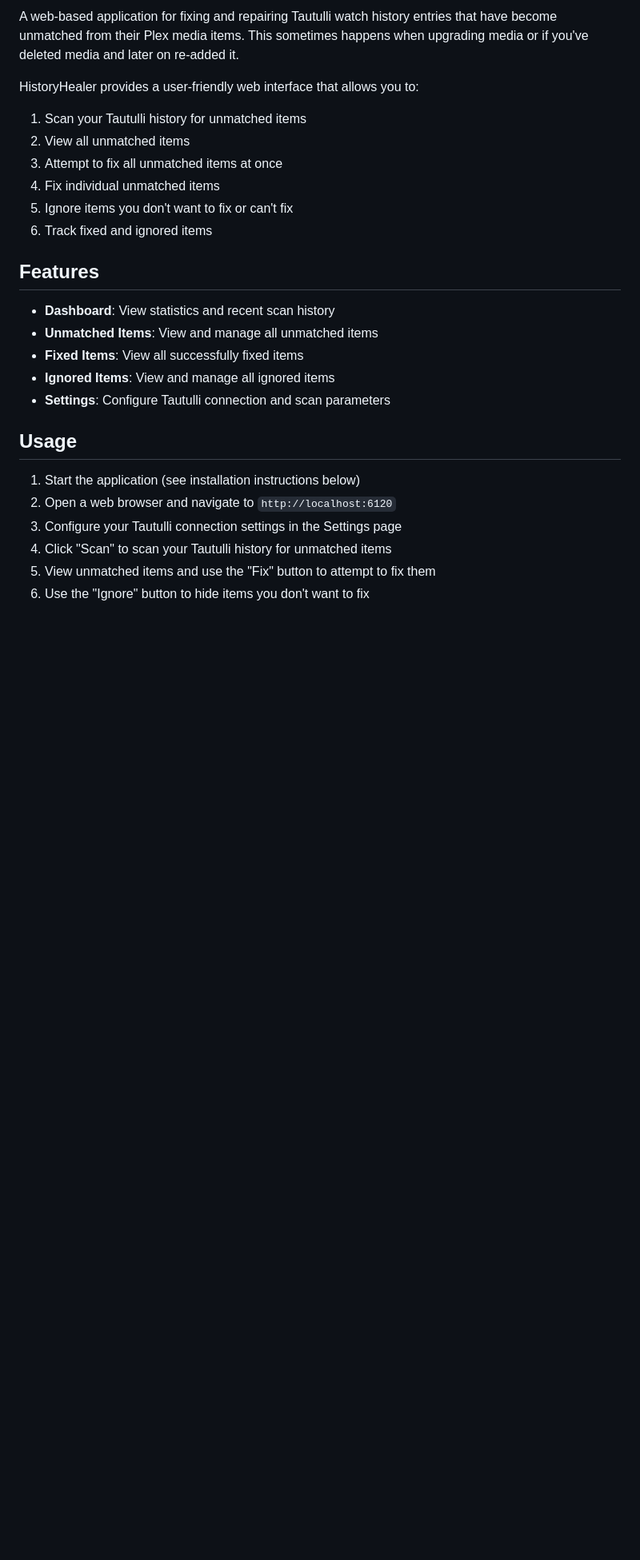
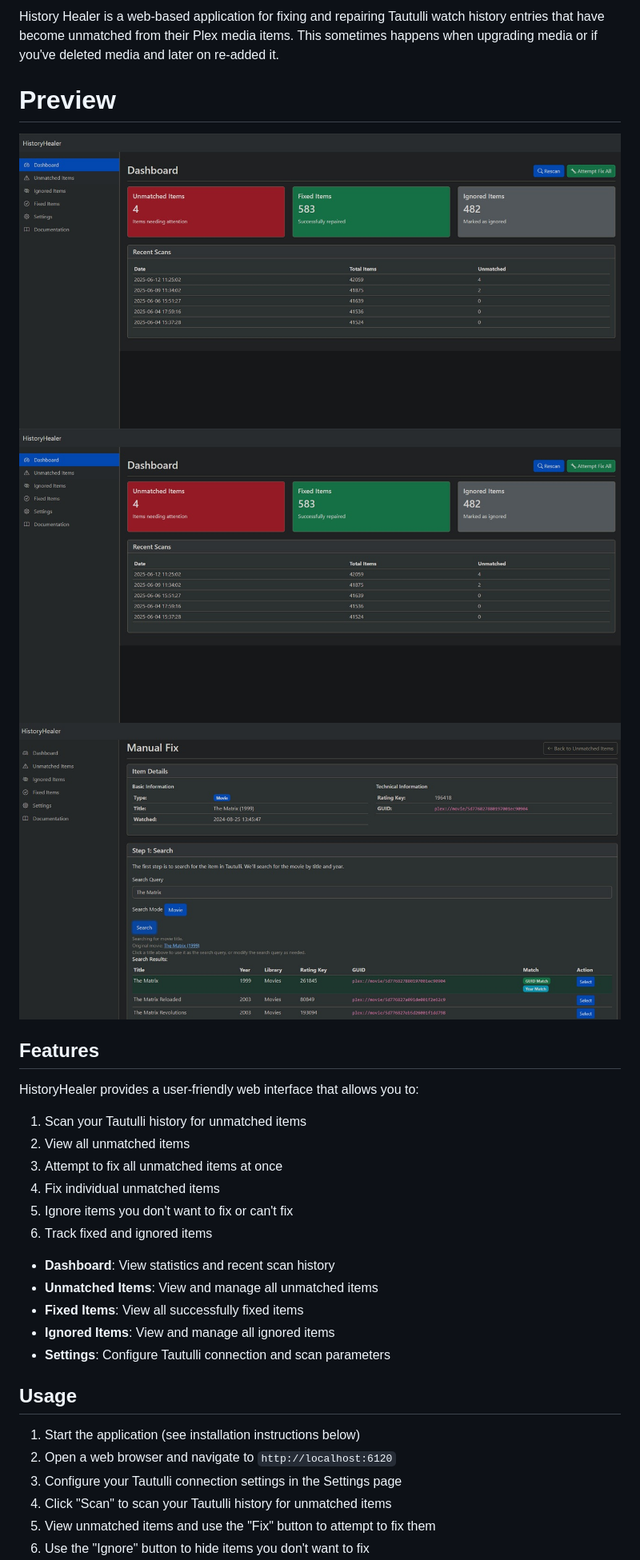
Before and after one commit to Migz93/HistoryHealer, a Markdown page: README.md, the part around one of its changes. Shown at 80% size. Drawn GitHub-style; pictures changed too: assets/screenshots/Screenshot_Home.jpg (added), assets/screenshots/Screenshot_ManualFix.jpg (added), assets/screenshots/Screenshot_Unmatched.jpg (added); blank space fills up the shorter version.

Commit message:
feat: add branding assets and update README with logo and screenshots

```diff
--- a/README.md
+++ b/README.md
@@ -2,5 +4,14 @@
 
-A web-based application for fixing and repairing Tautulli watch history entries that have become unmatched from their Plex media items. This sometimes happens when upgrading media or if you've deleted media and later on re-added it.
+History Healer is a web-based application for fixing and repairing Tautulli watch history entries that have become unmatched from their Plex media items. This sometimes happens when upgrading media or if you've deleted media and later on re-added it.
+
+# Preview
+
+![Home Page](./assets/screenshots/Screenshot_Home.jpg)
+![Unmatched](./assets/screenshots/Screenshot_Unmatched.jpg)
+![Manual Fix](./assets/screenshots/Screenshot_ManualFix.jpg)
+
+
+## Features
 
 HistoryHealer provides a user-friendly web interface that allows you to:
 
@@ -10,8 +21,6 @@ HistoryHealer provides a user-friendly web interface that allows you to:
 4. Fix individual unmatched items
 5. Ignore items you don't want to fix or can't fix
 6. Track fixed and ignored items
-
-## Features
 
 - **Dashboard**: View statistics and recent scan history
 - **Unmatched Items**: View and manage all unmatched items
```
Also changed, not shown: other parts of README.md (+3 -1 lines), 4 other files.
